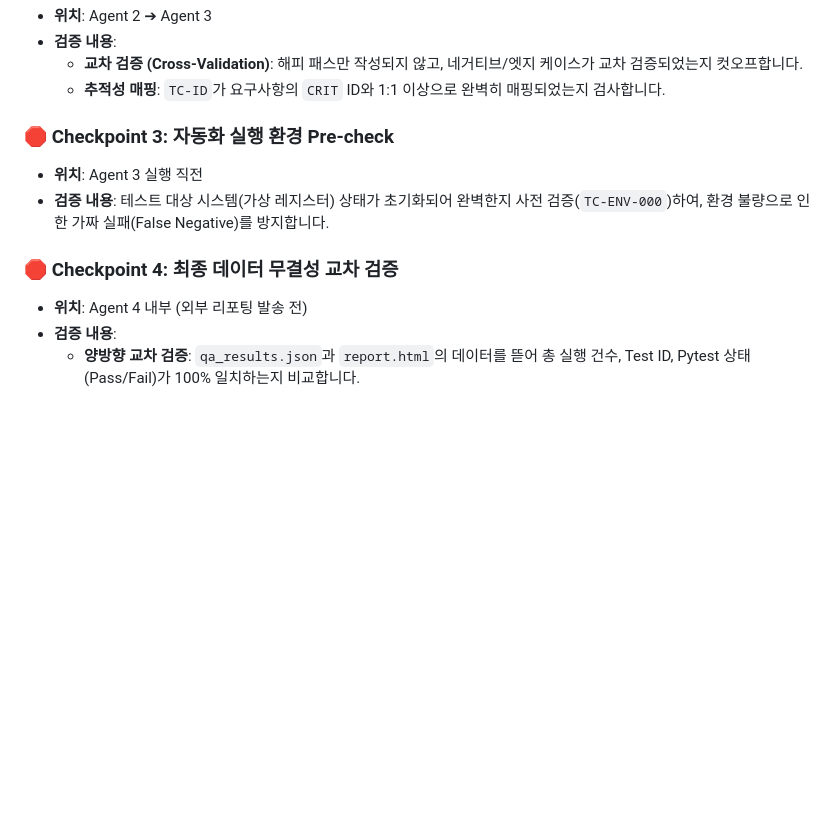
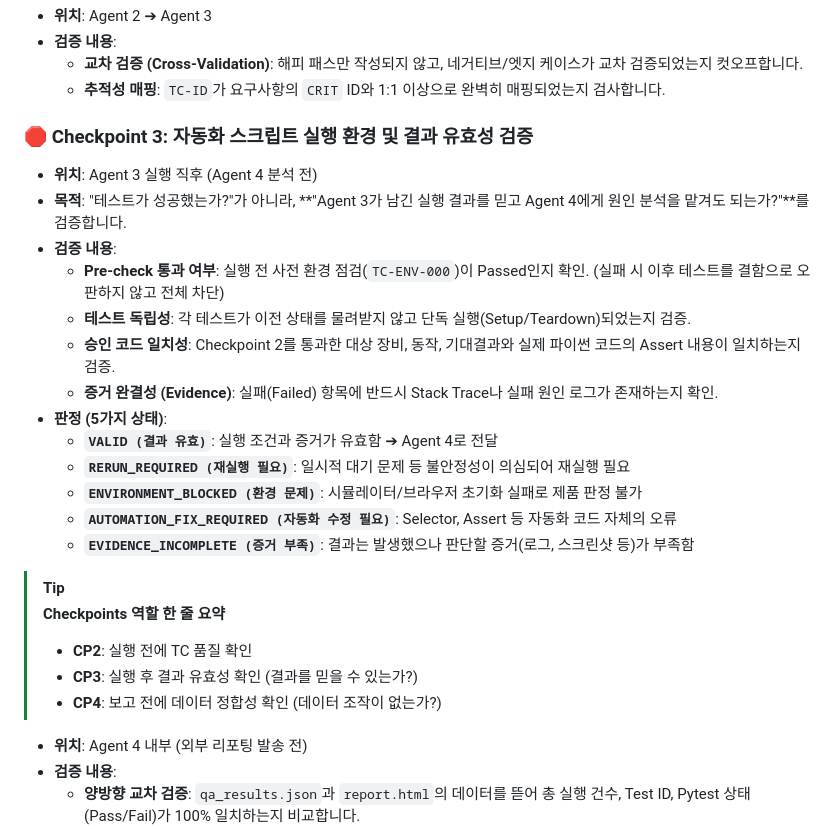
Before and after one commit to SEHOOOOON/qa-agent-pipeline, a Markdown page: docs/QA_PIPELINE_FINAL_LOGIC_SUMMARY.md, the part around the change. Rendered like a GitHub page; blank space fills up the shorter version.

Commit message:
docs: Checkpoint 3 (결과 유효성 검증) 로직 대대적 보강
- Checkpoint 3의 목적을 '실행 전 환경 점검'에서 '실행 후 결과 유효성(신뢰성) 검증'으로 고도화
- Pre-check 통과 여부, 테스트 독립성, 승인 코드 일치성, 증거 완결성 검증 추가
- Checkpoint 3의 5가지 판정 상태 (VALID, RERUN_REQUIRED, ENVIRONMENT_BLOCKED, AUTOMATION_FIX_REQUIRED, EVIDENCE_INCOMPLETE) 명시
- CP2, CP3, CP4의 역할 차이를 한 줄 요약(Tip Alert)으로 시각적 강조

```diff
--- a/docs/QA_PIPELINE_FINAL_LOGIC_SUMMARY.md
+++ b/docs/QA_PIPELINE_FINAL_LOGIC_SUMMARY.md
@@ -99,11 +99,26 @@ flowchart TD
   * **교차 검증 (Cross-Validation)**: 해피 패스만 작성되지 않고, 네거티브/엣지 케이스가 교차 검증되었는지 컷오프합니다.
   * **추적성 매핑**: `TC-ID`가 요구사항의 `CRIT` ID와 1:1 이상으로 완벽히 매핑되었는지 검사합니다.
 
-### 🛑 Checkpoint 3: 자동화 실행 환경 Pre-check
-* **위치**: Agent 3 실행 직전
-* **검증 내용**: 테스트 대상 시스템(가상 레지스터) 상태가 초기화되어 완벽한지 사전 검증(`TC-ENV-000`)하여, 환경 불량으로 인한 가짜 실패(False Negative)를 방지합니다.
+### 🛑 Checkpoint 3: 자동화 스크립트 실행 환경 및 결과 유효성 검증
+* **위치**: Agent 3 실행 직후 (Agent 4 분석 전)
+* **목적**: "테스트가 성공했는가?"가 아니라, **"Agent 3가 남긴 실행 결과를 믿고 Agent 4에게 원인 분석을 맡겨도 되는가?"**를 검증합니다.
+* **검증 내용**:
+  * **Pre-check 통과 여부**: 실행 전 사전 환경 점검(`TC-ENV-000`)이 Passed인지 확인. (실패 시 이후 테스트를 결함으로 오판하지 않고 전체 차단)
+  * **테스트 독립성**: 각 테스트가 이전 상태를 물려받지 않고 단독 실행(Setup/Teardown)되었는지 검증.
+  * **승인 코드 일치성**: Checkpoint 2를 통과한 대상 장비, 동작, 기대결과와 실제 파이썬 코드의 Assert 내용이 일치하는지 검증.
+  * **증거 완결성 (Evidence)**: 실패(Failed) 항목에 반드시 Stack Trace나 실패 원인 로그가 존재하는지 확인.
+* **판정 (5가지 상태)**:
+  * **`VALID (결과 유효)`**: 실행 조건과 증거가 유효함 ➔ Agent 4로 전달
+  * **`RERUN_REQUIRED (재실행 필요)`**: 일시적 대기 문제 등 불안정성이 의심되어 재실행 필요
+  * **`ENVIRONMENT_BLOCKED (환경 문제)`**: 시뮬레이터/브라우저 초기화 실패로 제품 판정 불가
+  * **`AUTOMATION_FIX_REQUIRED (자동화 수정 필요)`**: Selector, Assert 등 자동화 코드 자체의 오류
+  * **`EVIDENCE_INCOMPLETE (증거 부족)`**: 결과는 발생했으나 판단할 증거(로그, 스크린샷 등)가 부족함
 
-### 🛑 Checkpoint 4: 최종 데이터 무결성 교차 검증
+> [!TIP]
+> **Checkpoints 역할 한 줄 요약**
+> * **CP2**: 실행 전에 TC 품질 확인
+> * **CP3**: 실행 후 결과 유효성 확인 (결과를 믿을 수 있는가?)
+> * **CP4**: 보고 전에 데이터 정합성 확인 (데이터 조작이 없는가?)
 * **위치**: Agent 4 내부 (외부 리포팅 발송 전)
 * **검증 내용**:
   * **양방향 교차 검증**: `qa_results.json`과 `report.html`의 데이터를 뜯어 총 실행 건수, Test ID, Pytest 상태(Pass/Fail)가 100% 일치하는지 비교합니다.
```
